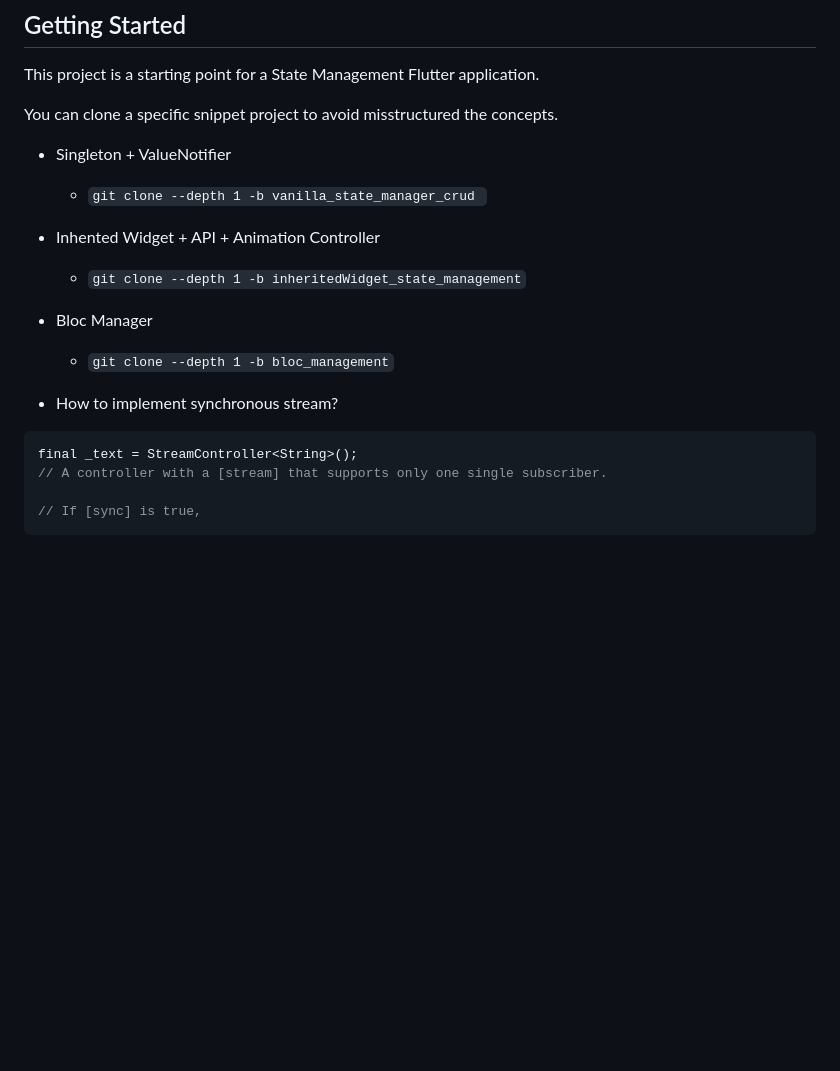
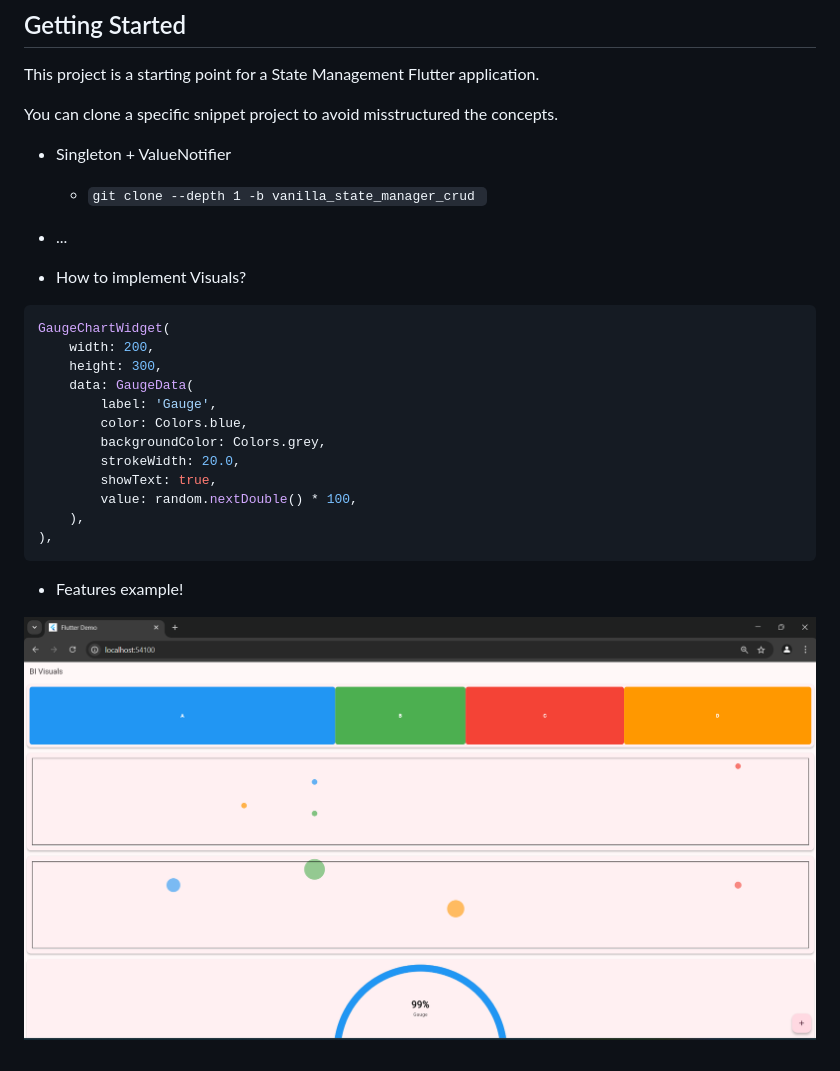
Before and after one commit to jvcss/statemanager, a Markdown page: README.md, the part around the change. Rendered like a GitHub page; pictures changed too: doc/features.png (added); blank space fills up the shorter version.

Commit message:
doc: print

````diff
--- a/README.md
+++ b/README.md
@@ -12,18 +12,25 @@ You can clone a specific snippet project to avoid misstructured the concepts.
 
     - `git clone --depth 1 -b vanilla_state_manager_crud `
 
+- ...
 
-- Inhented Widget + API + Animation Controller
+- How to implement Visuals?
 
-    - `git clone --depth 1 -b inheritedWidget_state_management`
+```dart
+GaugeChartWidget(
+    width: 200,
+    height: 300,
+    data: GaugeData(
+        label: 'Gauge',
+        color: Colors.blue,
+        backgroundColor: Colors.grey,
+        strokeWidth: 20.0,
+        showText: true,
+        value: random.nextDouble() * 100,
+    ),
+),
+```
 
-- Bloc Manager
-    - `git clone --depth 1 -b bloc_management`
+- Features example!
 
-- How to implement synchronous stream?
-```dart
-final _text = StreamController<String>();
-// A controller with a [stream] that supports only one single subscriber.
-
-// If [sync] is true,
-```
+![Image](/doc/features.png)
````
